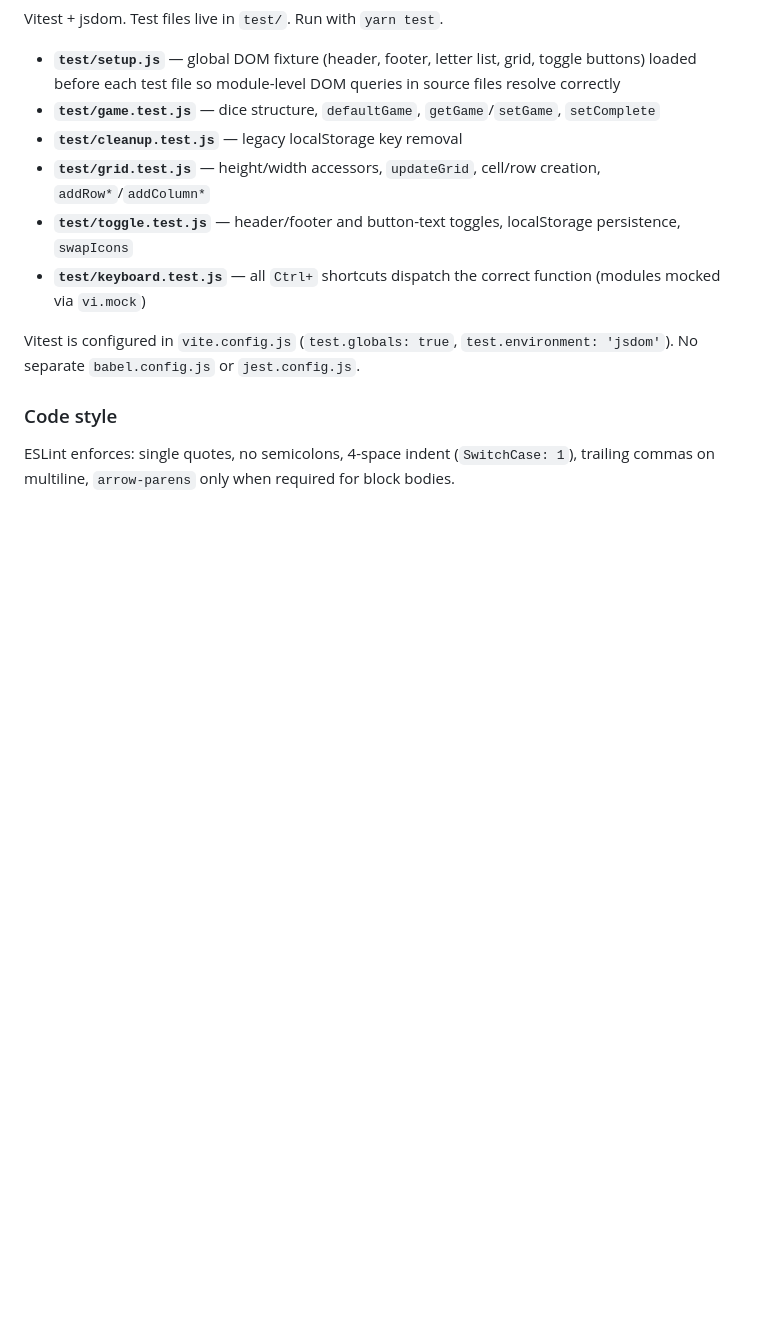
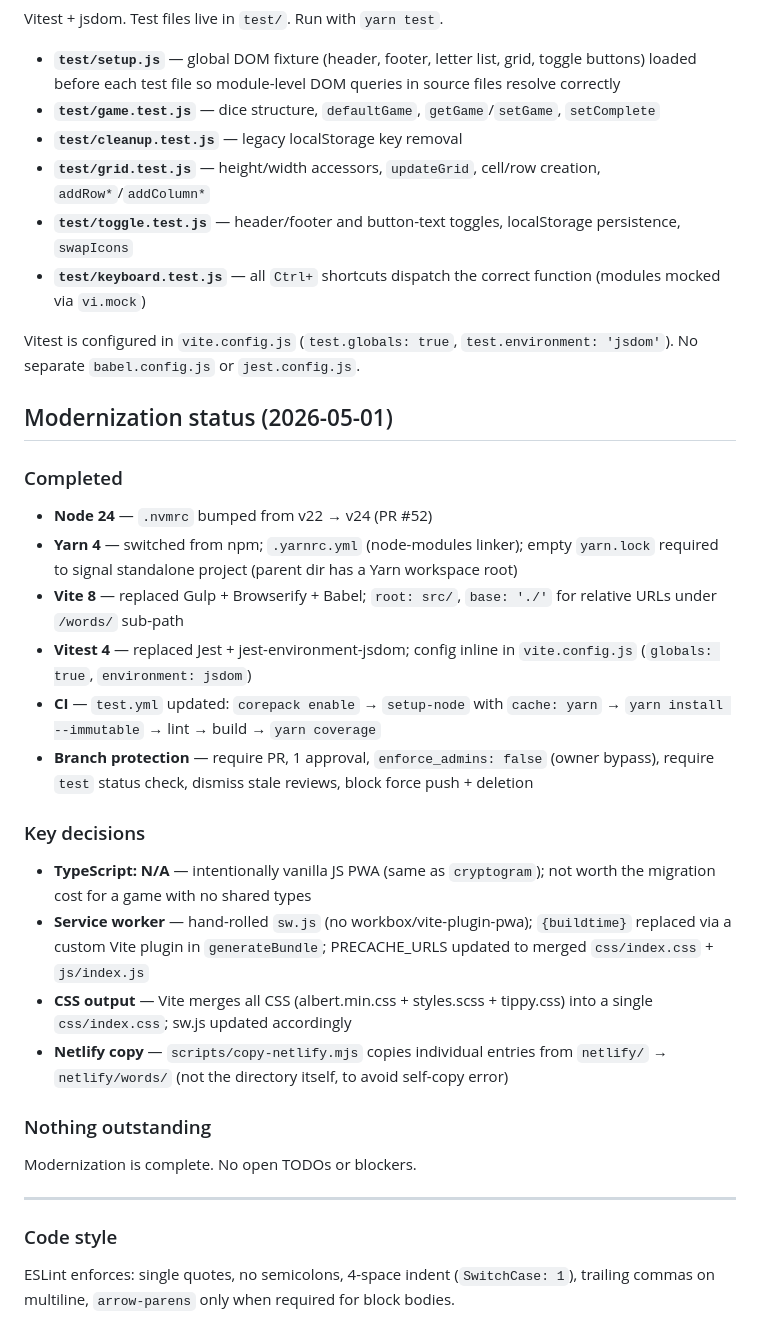
Before and after one commit to craigmcn/words, a Markdown page: CLAUDE.md, the part around the change. GitHub-like rendering; blank space fills up the shorter version.

Commit message:
Document modernization status in CLAUDE.md
Records completed work (Node 24, Yarn 4, Vite 8, Vitest 4, branch
protection), key decisions (vanilla JS, service worker approach, CSS
merge, Netlify copy strategy), and confirms no outstanding TODOs.

```diff
--- a/CLAUDE.md
+++ b/CLAUDE.md
@@ -71,6 +71,27 @@ Vitest + jsdom. Test files live in `test/`. Run with `yarn test`.
 
 Vitest is configured in `vite.config.js` (`test.globals: true`, `test.environment: 'jsdom'`). No separate `babel.config.js` or `jest.config.js`.
 
+## Modernization status (2026-05-01)
+
+### Completed
+- **Node 24** — `.nvmrc` bumped from v22 → v24 (PR #52)
+- **Yarn 4** — switched from npm; `.yarnrc.yml` (node-modules linker); empty `yarn.lock` required to signal standalone project (parent dir has a Yarn workspace root)
+- **Vite 8** — replaced Gulp + Browserify + Babel; `root: src/`, `base: './'` for relative URLs under `/words/` sub-path
+- **Vitest 4** — replaced Jest + jest-environment-jsdom; config inline in `vite.config.js` (`globals: true`, `environment: jsdom`)
+- **CI** — `test.yml` updated: `corepack enable` → `setup-node` with `cache: yarn` → `yarn install --immutable` → lint → build → `yarn coverage`
+- **Branch protection** — require PR, 1 approval, `enforce_admins: false` (owner bypass), require `test` status check, dismiss stale reviews, block force push + deletion
+
+### Key decisions
+- **TypeScript: N/A** — intentionally vanilla JS PWA (same as `cryptogram`); not worth the migration cost for a game with no shared types
+- **Service worker** — hand-rolled `sw.js` (no workbox/vite-plugin-pwa); `{buildtime}` replaced via a custom Vite plugin in `generateBundle`; PRECACHE_URLS updated to merged `css/index.css` + `js/index.js`
+- **CSS output** — Vite merges all CSS (albert.min.css + styles.scss + tippy.css) into a single `css/index.css`; sw.js updated accordingly
+- **Netlify copy** — `scripts/copy-netlify.mjs` copies individual entries from `netlify/` → `netlify/words/` (not the directory itself, to avoid self-copy error)
+
+### Nothing outstanding
+Modernization is complete. No open TODOs or blockers.
+
+---
+
 ### Code style
 
 ESLint enforces: single quotes, no semicolons, 4-space indent (`SwitchCase: 1`), trailing commas on multiline, `arrow-parens` only when required for block bodies.
```
